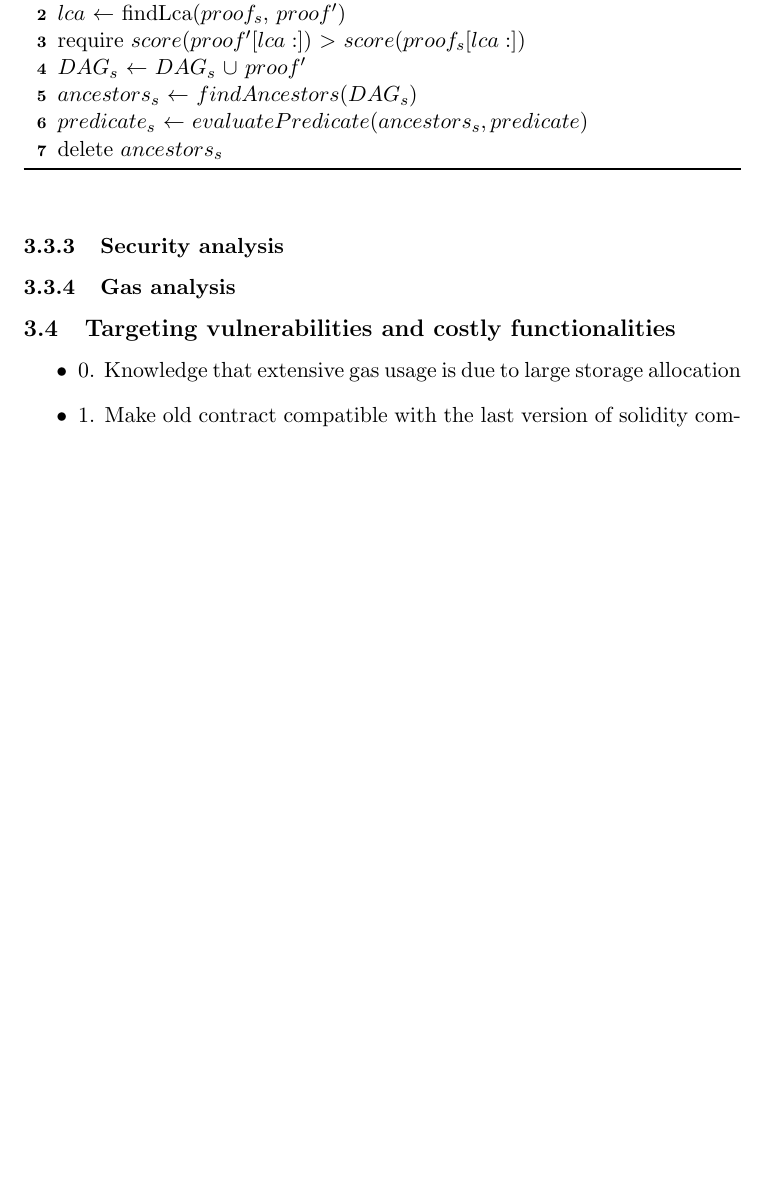
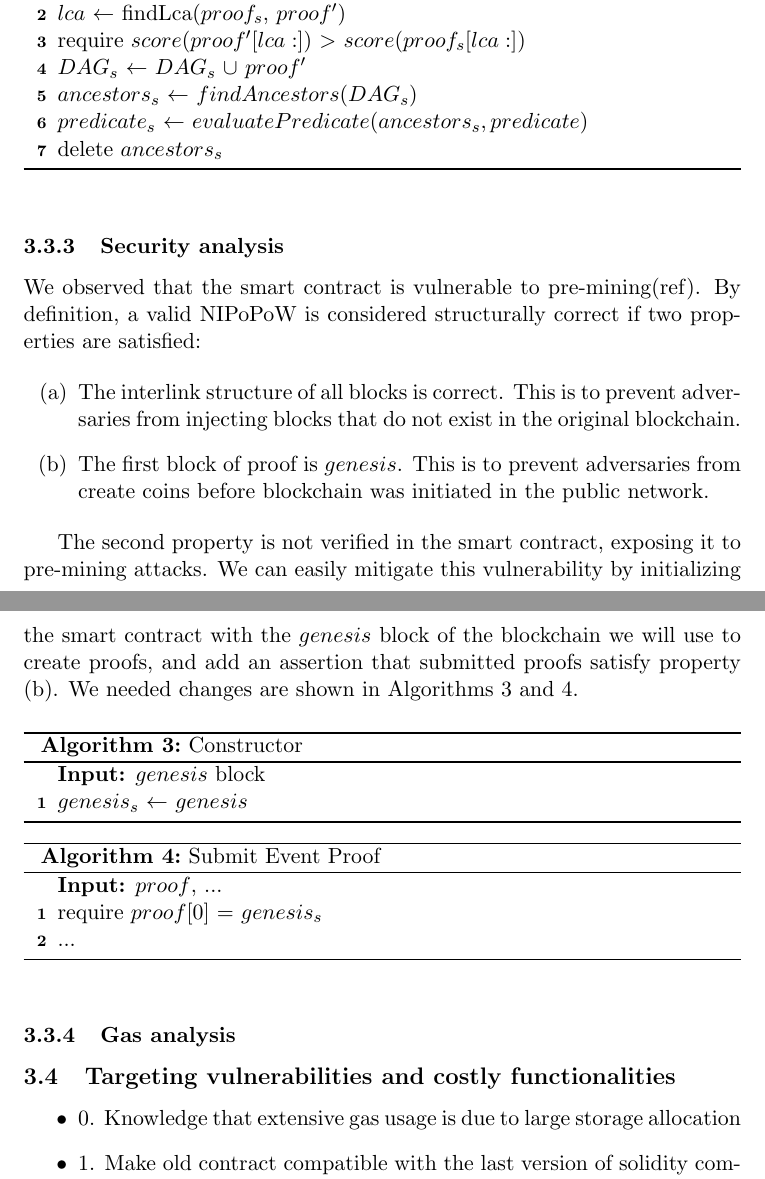
Before and after one commit to sdaveas/nipopow-verifier, a LaTeX thesis (thesis/thesis.tex, which reads thesis/chapters/3_implementation.tex): part of page 11 of 13 before the commit and two parts of pages 11 and 12 of 14 after it, the two joined at a grey line, cut so that both start at the same text, the shorter picture padded with empty space. Compiled offline with pdfLaTeX.

Commit message:
Add security analysis

```diff
--- a/thesis/chapters/3_implementation.tex
+++ b/thesis/chapters/3_implementation.tex
@@ -287,6 +287,44 @@ memory is also considered a storage operation
 
 \subsubsection{Security analysis}
 
+We observed that the smart contract is vulnerable to pre-mining(ref). By
+definition, a valid NIPoPoW is considered structurally correct if two
+properties are satisfied:
+
+\begin{enumerate}[(a)]
+
+\item The interlink structure of all blocks is correct. This is to prevent
+    adversaries from injecting blocks that do not exist in the original
+    blockchain.
+
+\item The first block of proof is $genesis$. This is to prevent adversaries
+    from create coins before blockchain was initiated in the public network.
+
+\end{enumerate}
+
+The second property is not verified in the smart contract, exposing it to
+pre-mining attacks. We can easily mitigate this vulnerability by initializing
+the smart contract with the $genesis$ block of the blockchain we will use to
+create proofs, and add an assertion that submitted proofs satisfy property (b).
+We needed changes are shown in Algorithms~\ref{algo:avoid_premining_ctor}
+and~\ref{algo:avoid_premining_submit}.
+
+\begin{algorithm}
+    \caption{Constructor}
+    \label{algo:avoid_premining_ctor}
+    \KwIn{$genesis$ block}
+    $genesis_{s}$ $\leftarrow$ $genesis$
+\end{algorithm}
+\vspace{-0.7cm}
+\begin{algorithm}
+    \caption{Submit Event Proof}
+    \label{algo:avoid_premining_submit}
+    \KwIn{$proof$, ...}
+    require $proof[0]$ = $genesis_{s}$ \\
+    ...
+\end{algorithm}
+
+
 \subsubsection{Gas analysis}
 \subsection{Targeting vulnerabilities and costly functionalities}
 
```
